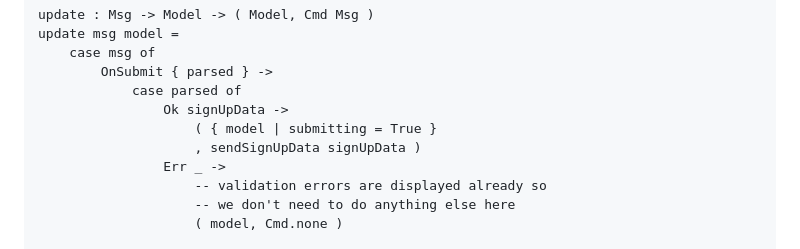
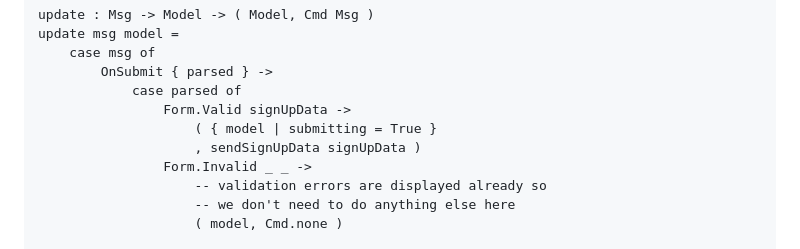
Before and after one commit to dillonkearns/elm-form, a Markdown page: README.md, the part around the change. GitHub-like rendering.

```diff
--- a/README.md
+++ b/README.md
@@ -101,10 +101,10 @@ update msg model =
     case msg of
         OnSubmit { parsed } ->
             case parsed of
-                Ok signUpData ->
+                Form.Valid signUpData ->
                     ( { model | submitting = True }
                     , sendSignUpData signUpData )
-                Err _ ->
+                Form.Invalid _ _ ->
                     -- validation errors are displayed already so
                     -- we don't need to do anything else here
                     ( model, Cmd.none )
```
